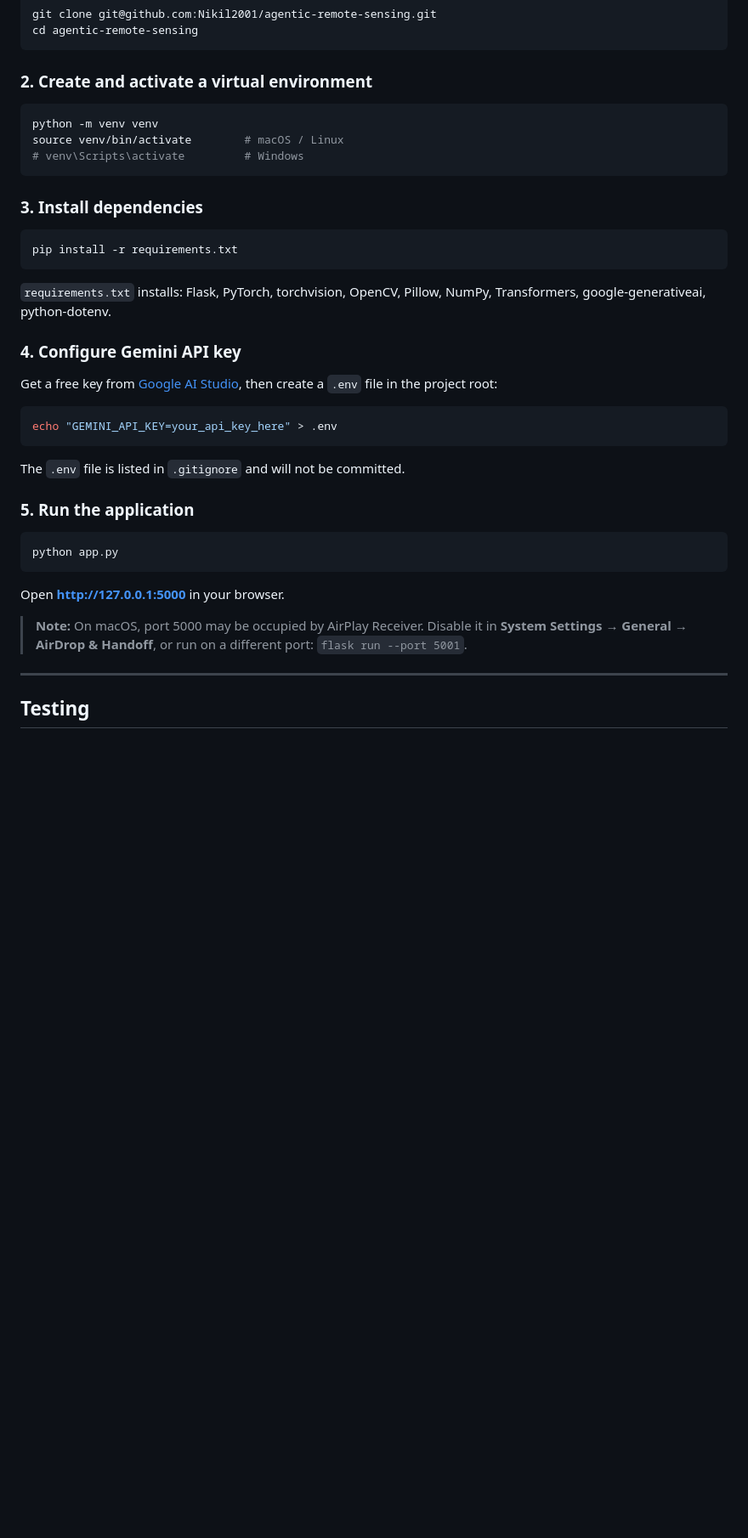
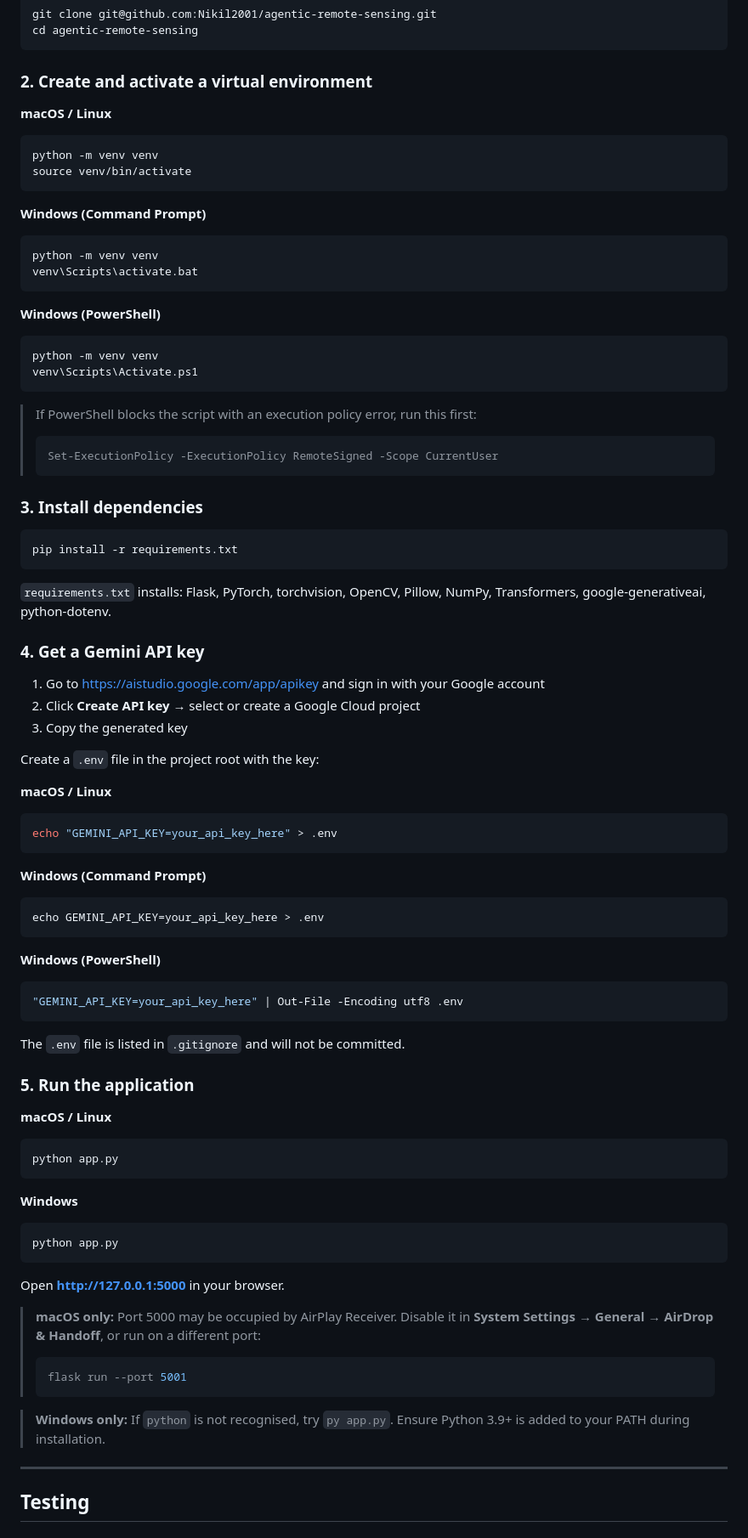
Before and after one commit to Nikil2001/agentic-remote-sensing, a Markdown page: README.md, the part around one of its changes. Shown at 85% size. Rendered like a GitHub page; blank space fills up the shorter version.

Commit message:
Update README with Windows setup commands and Gemini API key steps
- Expand venv activation for macOS/Linux, Windows cmd, and PowerShell (incl. execution policy fix)
- Add step-by-step Gemini API key creation instructions (AI Studio)
- Add platform-specific .env creation commands for all three shells
- Add Windows python/py note and port 5000 fix using netstat + taskkill

Co-Authored-By: Claude Sonnet 4.6 <noreply@anthropic.com>

````diff
--- a/README.md
+++ b/README.md
@@ -67,11 +67,28 @@ cd agentic-remote-sensing
 
 ### 2. Create and activate a virtual environment
 
+**macOS / Linux**
 ```bash
 python -m venv venv
-source venv/bin/activate        # macOS / Linux
-# venv\Scripts\activate         # Windows
+source venv/bin/activate
 ```
+
+**Windows (Command Prompt)**
+```cmd
+python -m venv venv
+venv\Scripts\activate.bat
+```
+
+**Windows (PowerShell)**
+```powershell
+python -m venv venv
+venv\Scripts\Activate.ps1
+```
+
+> If PowerShell blocks the script with an execution policy error, run this first:
+> ```powershell
+> Set-ExecutionPolicy -ExecutionPolicy RemoteSigned -Scope CurrentUser
+> ```
 
 ### 3. Install dependencies
 
@@ -81,25 +98,51 @@ pip install -r requirements.txt
 
 `requirements.txt` installs: Flask, PyTorch, torchvision, OpenCV, Pillow, NumPy, Transformers, google-generativeai, python-dotenv.
 
-### 4. Configure Gemini API key
+### 4. Get a Gemini API key
 
-Get a free key from [Google AI Studio](https://aistudio.google.com/app/apikey), then create a `.env` file in the project root:
+1. Go to [https://aistudio.google.com/app/apikey](https://aistudio.google.com/app/apikey) and sign in with your Google account
+2. Click **Create API key** → select or create a Google Cloud project
+3. Copy the generated key
 
+Create a `.env` file in the project root with the key:
+
+**macOS / Linux**
 ```bash
 echo "GEMINI_API_KEY=your_api_key_here" > .env
+```
+
+**Windows (Command Prompt)**
+```cmd
+echo GEMINI_API_KEY=your_api_key_here > .env
+```
+
+**Windows (PowerShell)**
+```powershell
+"GEMINI_API_KEY=your_api_key_here" | Out-File -Encoding utf8 .env
 ```
 
 The `.env` file is listed in `.gitignore` and will not be committed.
 
 ### 5. Run the application
 
+**macOS / Linux**
 ```bash
+python app.py
+```
+
+**Windows**
+```cmd
 python app.py
 ```
 
 Open **http://127.0.0.1:5000** in your browser.
 
-> **Note:** On macOS, port 5000 may be occupied by AirPlay Receiver. Disable it in **System Settings → General → AirDrop & Handoff**, or run on a different port: `flask run --port 5001`.
+> **macOS only:** Port 5000 may be occupied by AirPlay Receiver. Disable it in **System Settings → General → AirDrop & Handoff**, or run on a different port:
+> ```bash
+> flask run --port 5001
+> ```
+
+> **Windows only:** If `python` is not recognised, try `py app.py`. Ensure Python 3.9+ is added to your PATH during installation.
 
 ---
 
````
Also changed, not shown: other parts of README.md (+3 -2 lines).
